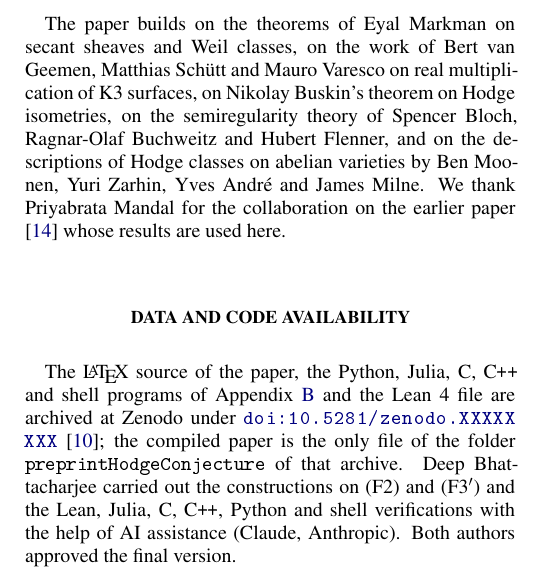
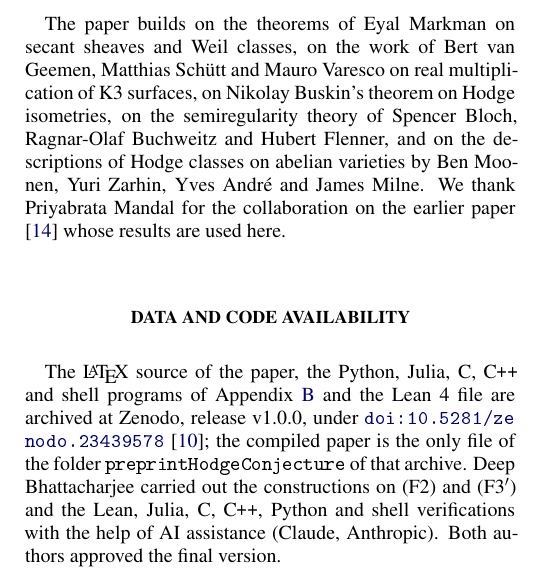
Before and after one commit to creelie/fermat-hodge-, a LaTeX paper (paper/main.tex, which reads paper/bibliography.tex, paper/declarations.tex): part of one column of page 39 of 41, cut so that both start at the same text. The pictures show the PDF file paper/main.pdf that the author committed with the source.

Commit message:
Record the Zenodo DOI of release v1.0.0
Version DOI 10.5281/zenodo.23439578 (concept 10.5281/zenodo.23439577) in
the paper's data availability section and archive reference, README,
CITATION.cff and the submission notes; PDF and zips rebuilt.

```diff
--- a/paper/bibliography.tex
+++ b/paper/bibliography.tex
@@ -58,7 +58,7 @@ Int. J. Professional Studies \textbf{21} (2026), 945--982.
 \bibitem{BB26code}
 D. Bhattacharjee and U. Bhattacharya,
 \emph{Source and verification code for the paper ``Dense Algebraic Loci of Hodge Classes''},
-Zenodo, 2026.
+Zenodo, release v1.0.0, 2026.
 \href{https://doi.org/\zenodoCodeID}{\nolinkurl{doi:\zenodoCodeID}}.
 
 \bibitem{BN26}
--- a/paper/declarations.tex
+++ b/paper/declarations.tex
@@ -2,7 +2,7 @@
 The paper builds on the theorems of Eyal Markman on secant sheaves and Weil classes, on the work of Bert van Geemen, Matthias Sch\"utt and Mauro Varesco on real multiplication of K3 surfaces, on Nikolay Buskin's theorem on Hodge isometries, on the semiregularity theory of Spencer Bloch, Ragnar-Olaf Buchweitz and Hubert Flenner, and on the descriptions of Hodge classes on abelian varieties by Ben Moonen, Yuri Zarhin, Yves Andr\'e and James Milne. We thank Priyabrata Mandal for the collaboration on the earlier paper \cite{BMB26} whose results are used here.
 
 \section*{Data and code availability}
-The \LaTeX{} source of the paper, the Python, Julia, C, C\texttt{++} and shell programs of Appendix~\ref{app:checks} and the Lean~4 file are archived at Zenodo under \href{https://doi.org/\zenodoCodeID}{\nolinkurl{doi:\zenodoCodeID}} \cite{BB26code}; the compiled paper is the only file of the folder \texttt{preprintHodgeConjecture} of that archive. Deep Bhattacharjee carried out the constructions on \Fii{} and \Fiii{} and the Lean, Julia, C, C\texttt{++}, Python and shell verifications with the help of AI assistance (Claude, Anthropic). Both authors approved the final version.
+The \LaTeX{} source of the paper, the Python, Julia, C, C\texttt{++} and shell programs of Appendix~\ref{app:checks} and the Lean~4 file are archived at Zenodo, release v1.0.0, under \href{https://doi.org/\zenodoCodeID}{\nolinkurl{doi:\zenodoCodeID}} \cite{BB26code}; the compiled paper is the only file of the folder \texttt{preprintHodgeConjecture} of that archive. Deep Bhattacharjee carried out the constructions on \Fii{} and \Fiii{} and the Lean, Julia, C, C\texttt{++}, Python and shell verifications with the help of AI assistance (Claude, Anthropic). Both authors approved the final version.
 
 \section*{Ethical declarations}
 Funding: none. Competing interests: none.
```
Also changed, not shown: paper/main.tex (+1 -1 lines), README.md, paper/main.pdf, preprintHodgeConjecture/HodgeConjecture.pdf, 3 other files.
